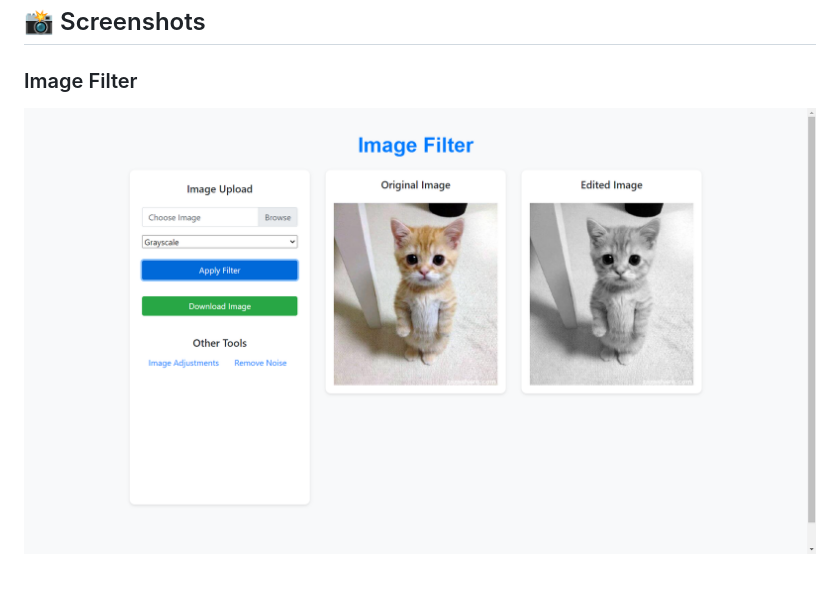
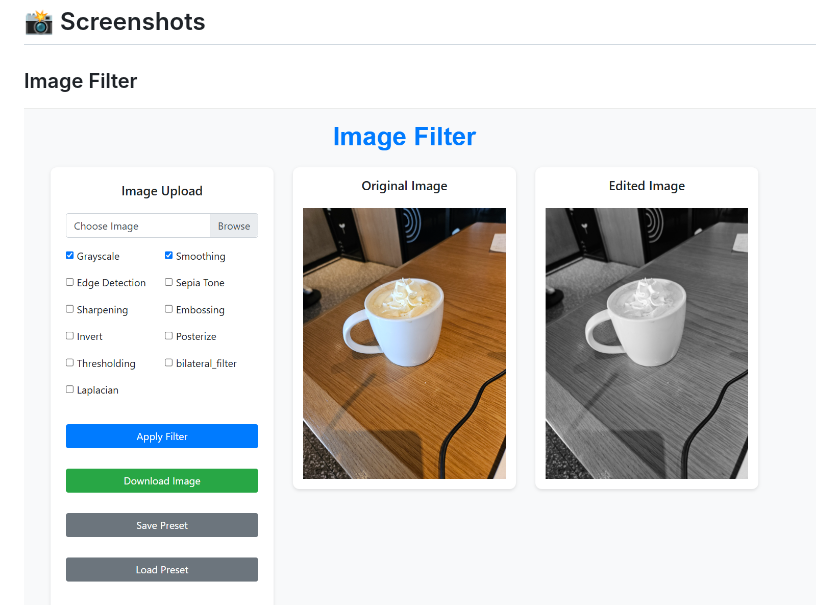
Before and after one commit to khseo05/2025_DKU_OpensourceSW, a Markdown page: README.md, the part around the change. Drawn GitHub-style; pictures changed too: UI/UI_1.png (added); blank space fills up the shorter version.

Commit message:
Change UI image

```diff
--- a/README.md
+++ b/README.md
@@ -45,7 +45,7 @@ IMAGE FILTERING WEB APPLICATION USING PYTHON leverages Flask for the backend and
 ## 📸 Screenshots
 
 ### Image Filter
-![UI-1](UI/UI-1.png)
+![UI-1](UI/UI_1.png)
 ![UI-2](UI/UI-2.png)
 ![UI-3](UI/UI-3.png)
 ![UI-4](UI/UI-4.png)
```
